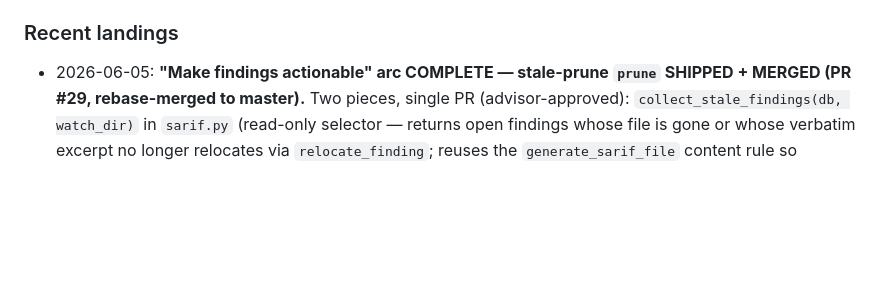
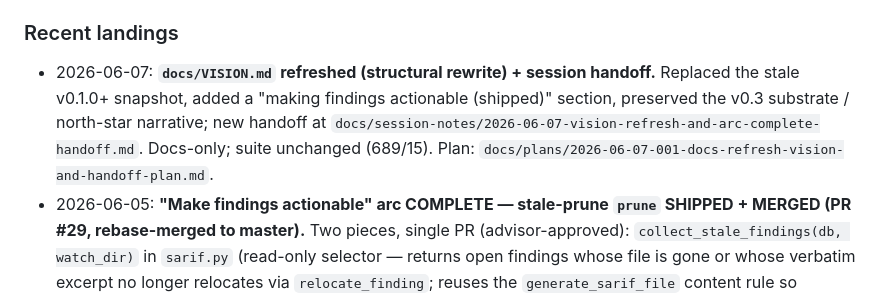
Before and after one commit to Skidudeaa/ollama-sentinel, a Markdown page: CLAUDE.md, the part around the change. Rendered like a GitHub page; blank space fills up the shorter version.

Commit message:
docs: add 2026-06-07 session handoff + CLAUDE.md pointer

```diff
--- a/CLAUDE.md
+++ b/CLAUDE.md
@@ -243,6 +243,13 @@ speculatively).
 
 ### Recent landings
 
+- 2026-06-07: **`docs/VISION.md` refreshed (structural rewrite) + session
+  handoff.** Replaced the stale v0.1.0+ snapshot, added a "making findings
+  actionable (shipped)" section, preserved the v0.3 substrate / north-star
+  narrative; new handoff at
+  `docs/session-notes/2026-06-07-vision-refresh-and-arc-complete-handoff.md`.
+  Docs-only; suite unchanged (689/15). Plan:
+  `docs/plans/2026-06-07-001-docs-refresh-vision-and-handoff-plan.md`.
 - 2026-06-05: **"Make findings actionable" arc COMPLETE — stale-prune `prune`
   SHIPPED + MERGED (PR #29, rebase-merged to master).** Two pieces, single PR
   (advisor-approved): `collect_stale_findings(db, watch_dir)` in `sarif.py`
```
Also changed, not shown: docs/session-notes/2026-06-07-vision-refresh-and-arc-complete-handoff.md (added, +97 -0 lines).
